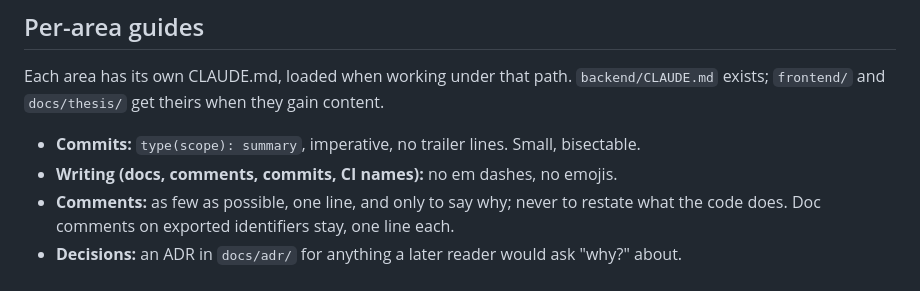
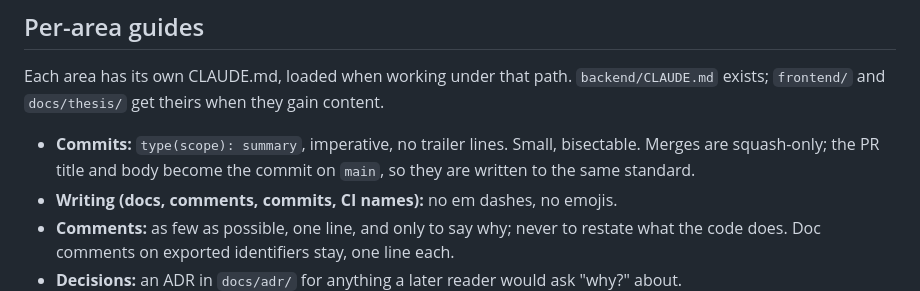
Before and after one commit to muneeebnaveeed/thesis-dispute-engine, a Markdown page: CLAUDE.md, the part around the change. GitHub-like rendering.

Commit message:
docs: squash-merge message policy

```diff
--- a/CLAUDE.md
+++ b/CLAUDE.md
@@ -56,6 +56,8 @@ Each area has its own CLAUDE.md, loaded when working under that path. `backend/C
 exists; `frontend/` and `docs/thesis/` get theirs when they gain content.
 
 - **Commits:** `type(scope): summary`, imperative, no trailer lines. Small, bisectable.
+  Merges are squash-only; the PR title and body become the commit on `main`, so they are
+  written to the same standard.
 - **Writing (docs, comments, commits, CI names):** no em dashes, no emojis.
 - **Comments:** as few as possible, one line, and only to say why; never to restate what the
   code does. Doc comments on exported identifiers stay, one line each.
```
Also changed, not shown: 1 other file.
